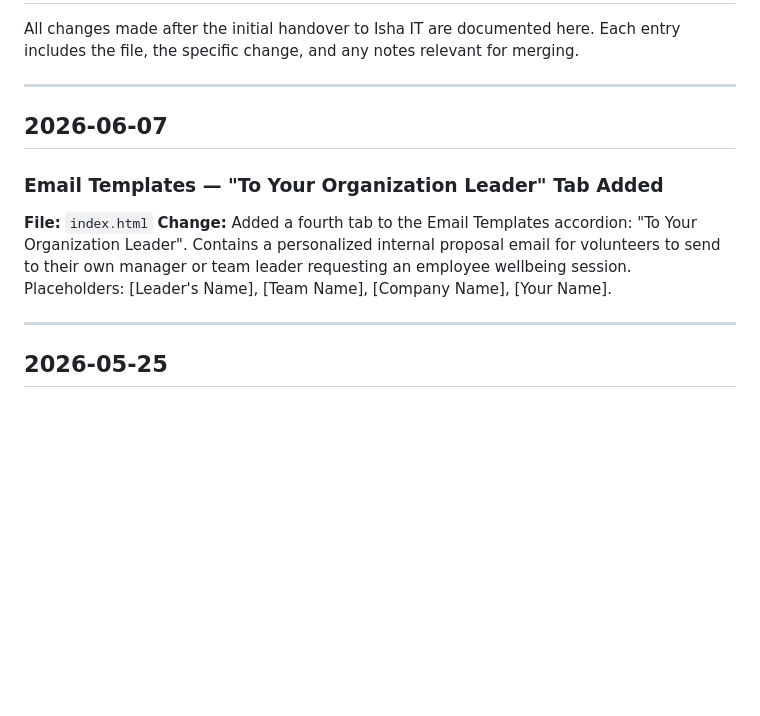
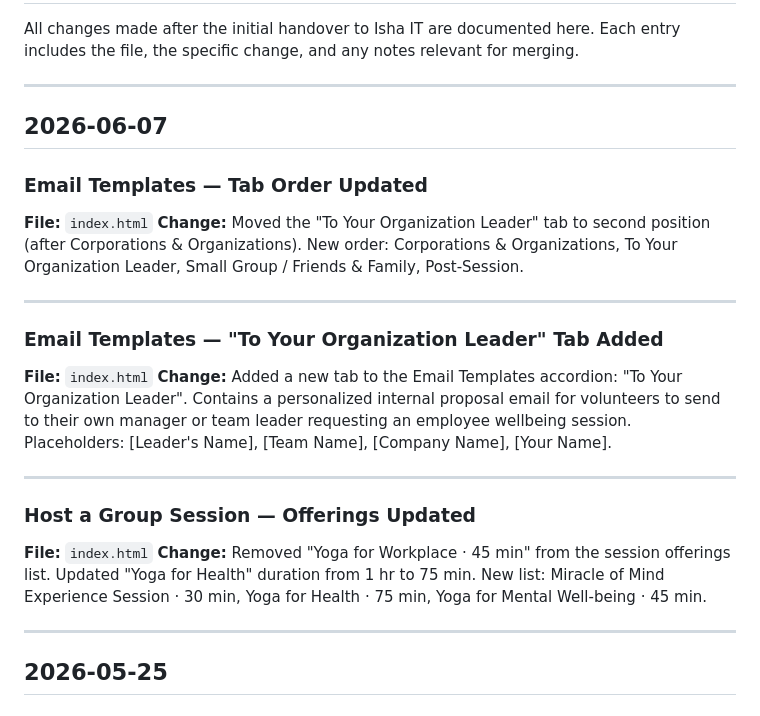
Before and after one commit to aravindmurari/MoM-Isha, a Markdown page: CHANGELOG.md, the part around the change. GitHub-like rendering; blank space fills up the shorter version.

Commit message:
Update changelog for June 7 changes
Co-Authored-By: Claude Sonnet 4.6 <noreply@anthropic.com>

```diff
--- a/CHANGELOG.md
+++ b/CHANGELOG.md
@@ -7,9 +7,21 @@ Each entry includes the file, the specific change, and any notes relevant for me
 
 ## 2026-06-07
 
+### Email Templates — Tab Order Updated
+**File:** `index.html`
+**Change:** Moved the "To Your Organization Leader" tab to second position (after Corporations & Organizations). New order: Corporations & Organizations, To Your Organization Leader, Small Group / Friends & Family, Post-Session.
+
+---
+
 ### Email Templates — "To Your Organization Leader" Tab Added
 **File:** `index.html`
-**Change:** Added a fourth tab to the Email Templates accordion: "To Your Organization Leader". Contains a personalized internal proposal email for volunteers to send to their own manager or team leader requesting an employee wellbeing session. Placeholders: [Leader's Name], [Team Name], [Company Name], [Your Name].
+**Change:** Added a new tab to the Email Templates accordion: "To Your Organization Leader". Contains a personalized internal proposal email for volunteers to send to their own manager or team leader requesting an employee wellbeing session. Placeholders: [Leader's Name], [Team Name], [Company Name], [Your Name].
+
+---
+
+### Host a Group Session — Offerings Updated
+**File:** `index.html`
+**Change:** Removed "Yoga for Workplace · 45 min" from the session offerings list. Updated "Yoga for Health" duration from 1 hr to 75 min. New list: Miracle of Mind Experience Session · 30 min, Yoga for Health · 75 min, Yoga for Mental Well-being · 45 min.
 
 ---
 
```
